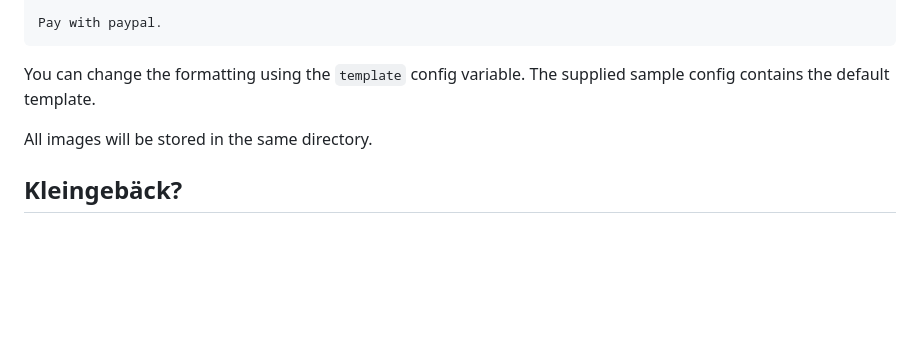
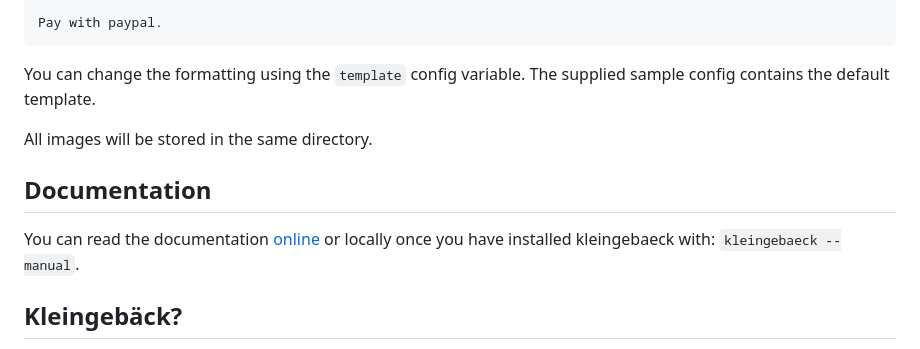
Before and after one commit to TLINDEN/kleingebaeck, a Markdown page: README.md, the part around the change. Rendered like a GitHub page; blank space fills up the shorter version.

Commit message:
add doc link (#15)
Co-authored-by: Thomas von Dein <tom@vondein.org>

```diff
--- a/README.md
+++ b/README.md
@@ -128,6 +128,10 @@ variable. The supplied sample config contains the default template.
 
 All images will be stored in the same directory.
 
+## Documentation
+
+You can read the documentation [online](https://github.com/TLINDEN/kleingebaeck/blob/main/kleingebaeck.pod) or locally once you have installed kleingebaeck with: `kleingebaeck --manual`.
+
 ## Kleingebäck?
 
 The name is derived from "kleinanzeigen backup": "klein" (german for
```
